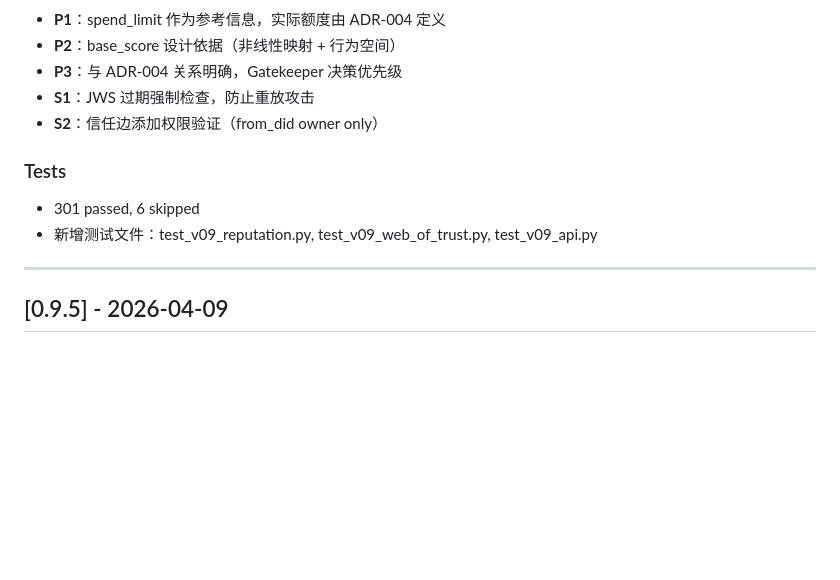
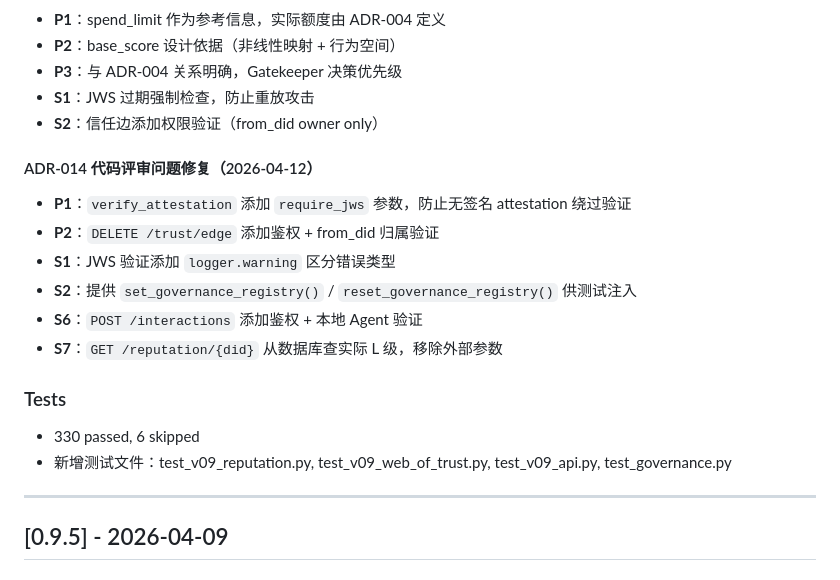
Before and after one commit to kevinkaylie/AgentNexus, a Markdown page: CHANGELOG.md, the part around one of its changes. GitHub-like rendering; blank space fills up the shorter version.

```diff
--- a/CHANGELOG.md
+++ b/CHANGELOG.md
@@ -68,9 +68,17 @@ The format is based on [Keep a Changelog](https://keepachangelog.com/), and this
 - **S1**：JWS 过期强制检查，防止重放攻击
 - **S2**：信任边添加权限验证（from_did owner only）
 
+#### ADR-014 代码评审问题修复（2026-04-12）
+- **P1**：`verify_attestation` 添加 `require_jws` 参数，防止无签名 attestation 绕过验证
+- **P2**：`DELETE /trust/edge` 添加鉴权 + from_did 归属验证
+- **S1**：JWS 验证添加 `logger.warning` 区分错误类型
+- **S2**：提供 `set_governance_registry()` / `reset_governance_registry()` 供测试注入
+- **S6**：`POST /interactions` 添加鉴权 + 本地 Agent 验证
+- **S7**：`GET /reputation/{did}` 从数据库查实际 L 级，移除外部参数
+
 ### Tests
-- 301 passed, 6 skipped
-- 新增测试文件：test_v09_reputation.py, test_v09_web_of_trust.py, test_v09_api.py
+- 330 passed, 6 skipped
+- 新增测试文件：test_v09_reputation.py, test_v09_web_of_trust.py, test_v09_api.py, test_governance.py
 
 ---
 
```
Also changed, not shown: other parts of CHANGELOG.md (+1 -1 lines), CLAUDE.md (+3 -3 lines), docs/adr/014-governance-trust-network.md (+2 -0 lines).
